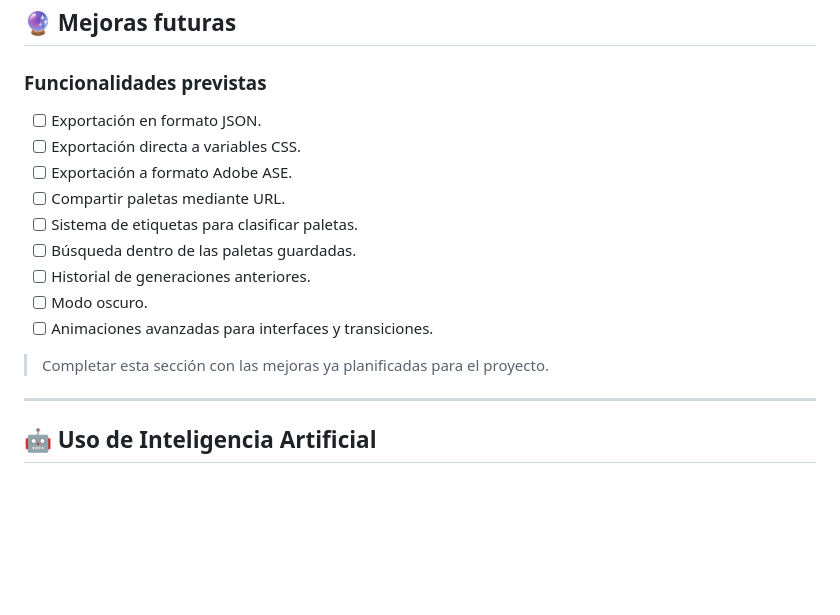
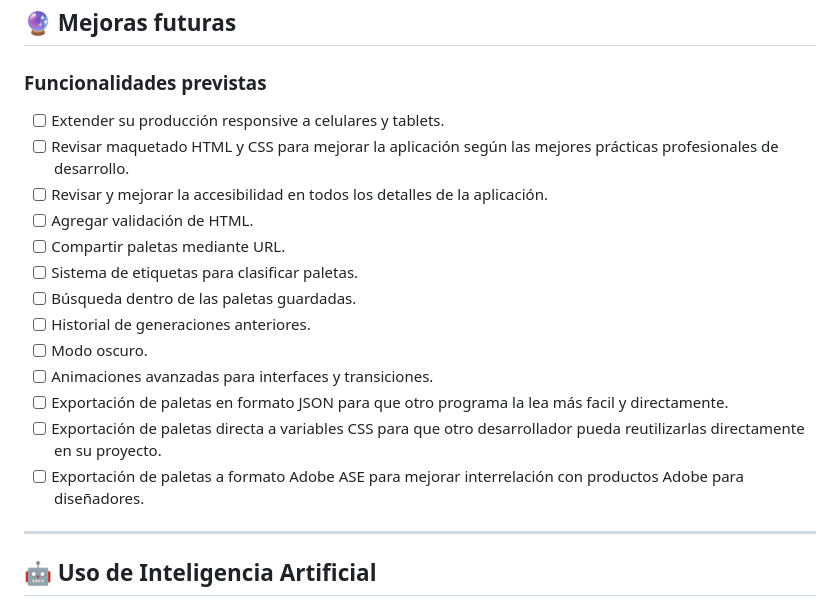
Before and after one commit to davirigoyen/ProyectoM1_DavidIrigoyen, a Markdown page: readme.md, the part around the change. Drawn GitHub-style; blank space fills up the shorter version.

Commit message:
"docs: completa y mejora la sección de mejoras futuras"

```diff
--- a/readme.md
+++ b/readme.md
@@ -213,17 +213,19 @@ La aplicación permite exportar la paleta actual como archivo descargable genera
 
 ### Funcionalidades previstas
 
-- [ ] Exportación en formato JSON.
-- [ ] Exportación directa a variables CSS.
-- [ ] Exportación a formato Adobe ASE.
+- [ ] Extender su producción responsive a celulares y tablets.
+- [ ] Revisar maquetado HTML y CSS para mejorar la aplicación según las mejores prácticas profesionales de desarrollo.
+- [ ] Revisar y mejorar la accesibilidad en todos los detalles de la aplicación.
+- [ ] Agregar validación de HTML.
 - [ ] Compartir paletas mediante URL.
 - [ ] Sistema de etiquetas para clasificar paletas.
 - [ ] Búsqueda dentro de las paletas guardadas.
 - [ ] Historial de generaciones anteriores.
 - [ ] Modo oscuro.
 - [ ] Animaciones avanzadas para interfaces y transiciones.
-
-> Completar esta sección con las mejoras ya planificadas para el proyecto.
+- [ ] Exportación de paletas en formato JSON para que otro programa la lea más facil y directamente.
+- [ ] Exportación de paletas directa a variables CSS para que otro desarrollador pueda reutilizarlas directamente en su proyecto.
+- [ ] Exportación de paletas a formato Adobe ASE para mejorar interrelación con productos Adobe para diseñadores.
 
 ---
 
```
